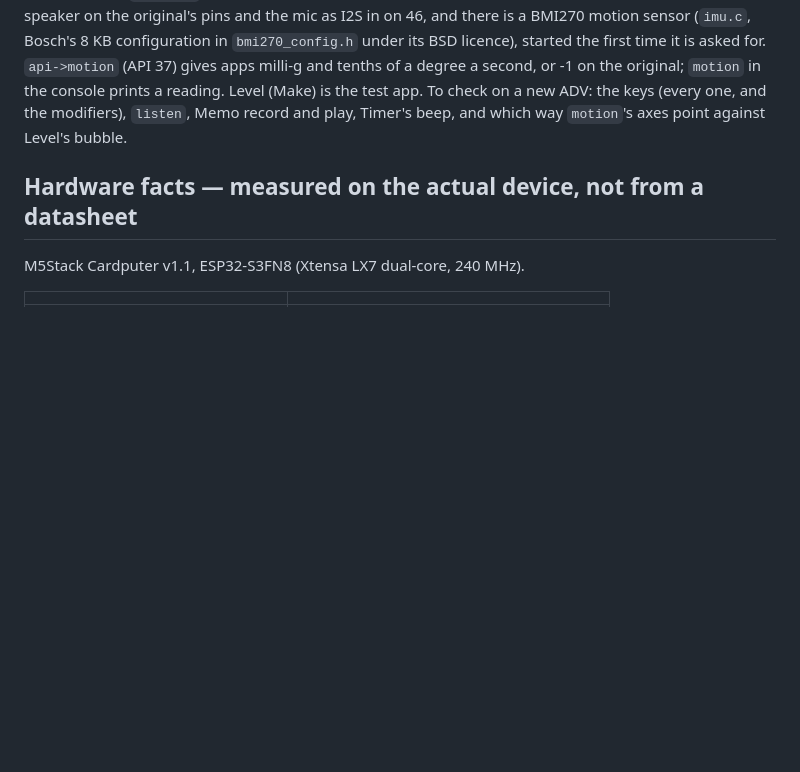
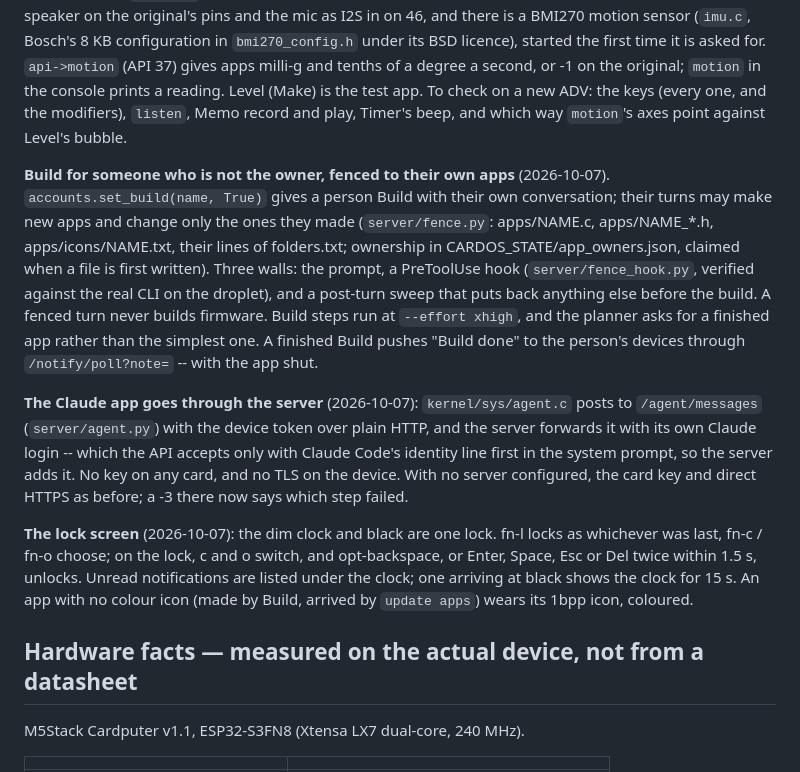
Before and after one commit to aprowe/cardos, a Markdown page: CLAUDE.md, the part around the change. GitHub-like rendering; blank space fills up the shorter version.

Commit message:
CLAUDE.md: fenced Build, Claude through the server, the lock screen
Co-Authored-By: Claude Opus 5.5 (1M context) <noreply@anthropic.com>

```diff
--- a/CLAUDE.md
+++ b/CLAUDE.md
@@ -854,6 +854,34 @@ prints a reading. Level (Make) is the test app. To check on a new ADV: the
 keys (every one, and the modifiers), `listen`, Memo record and play, Timer's
 beep, and which way `motion`'s axes point against Level's bubble.
 
+**Build for someone who is not the owner, fenced to their own apps**
+(2026-10-07). `accounts.set_build(name, True)` gives a person Build with
+their own conversation; their turns may make new apps and change only the
+ones they made (`server/fence.py`: apps/NAME.c, apps/NAME_*.h,
+apps/icons/NAME.txt, their lines of folders.txt; ownership in
+CARDOS_STATE/app_owners.json, claimed when a file is first written). Three
+walls: the prompt, a PreToolUse hook (`server/fence_hook.py`, verified
+against the real CLI on the droplet), and a post-turn sweep that puts back
+anything else before the build. A fenced turn never builds firmware.
+Build steps run at `--effort xhigh`, and the planner asks for a finished
+app rather than the simplest one. A finished Build pushes "Build done" to
+the person's devices through `/notify/poll?note=` -- with the app shut.
+
+**The Claude app goes through the server** (2026-10-07):
+`kernel/sys/agent.c` posts to `/agent/messages` (`server/agent.py`) with
+the device token over plain HTTP, and the server forwards it with its own
+Claude login -- which the API accepts only with Claude Code's identity line
+first in the system prompt, so the server adds it. No key on any card, and
+no TLS on the device. With no server configured, the card key and direct
+HTTPS as before; a -3 there now says which step failed.
+
+**The lock screen** (2026-10-07): the dim clock and black are one lock.
+fn-l locks as whichever was last, fn-c / fn-o choose; on the lock, c and o
+switch, and opt-backspace, or Enter, Space, Esc or Del twice within 1.5 s,
+unlocks. Unread notifications are listed under the clock; one arriving at
+black shows the clock for 15 s. An app with no colour icon (made by Build,
+arrived by `update apps`) wears its 1bpp icon, coloured.
+
 ## Hardware facts — measured on the actual device, not from a datasheet
 
 M5Stack Cardputer v1.1, ESP32-S3FN8 (Xtensa LX7 dual-core, 240 MHz).
```
